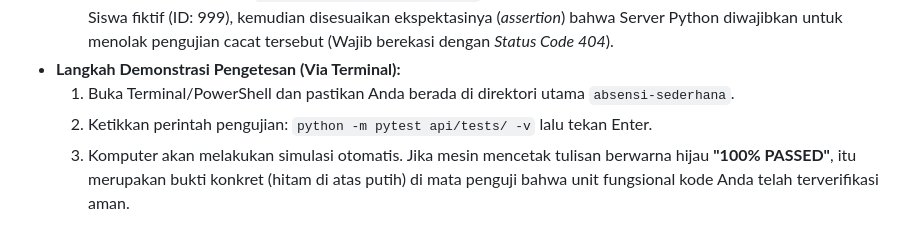
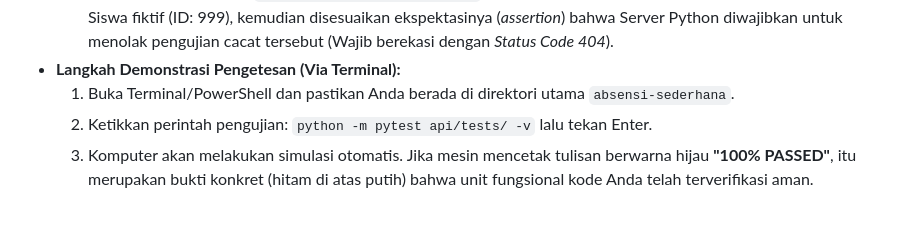
Before and after one commit to azzam379/absensi-sederhana, a Markdown page: penjelasan-skema-jp.md, the part around the change. GitHub-like rendering.

Commit message:
edit md again

```diff
--- a/penjelasan-skema-jp.md
+++ b/penjelasan-skema-jp.md
@@ -62,4 +62,4 @@ Aplikasi tidak ditetes kualifikasinya secara manual asal raba, melainkan memilik
 *   **Langkah Demonstrasi Pengetesan (Via Terminal):**
     1. Buka Terminal/PowerShell dan pastikan Anda berada di direktori utama `absensi-sederhana`.
     2. Ketikkan perintah pengujian: `python -m pytest api/tests/ -v` lalu tekan Enter.
-    3. Komputer akan melakukan simulasi otomatis. Jika mesin mencetak tulisan berwarna hijau **"100% PASSED"**, itu merupakan bukti konkret (hitam di atas putih) di mata penguji bahwa unit fungsional kode Anda telah terverifikasi aman.
+    3. Komputer akan melakukan simulasi otomatis. Jika mesin mencetak tulisan berwarna hijau **"100% PASSED"**, itu merupakan bukti konkret (hitam di atas putih) bahwa unit fungsional kode Anda telah terverifikasi aman.
```
